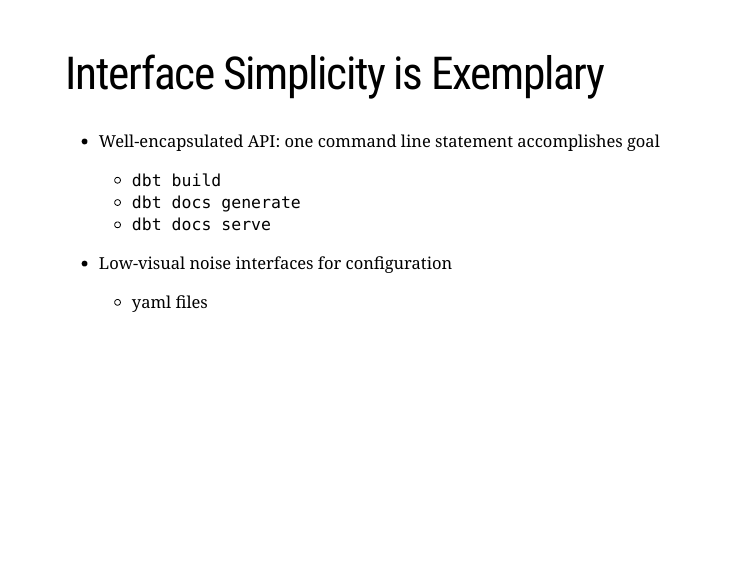
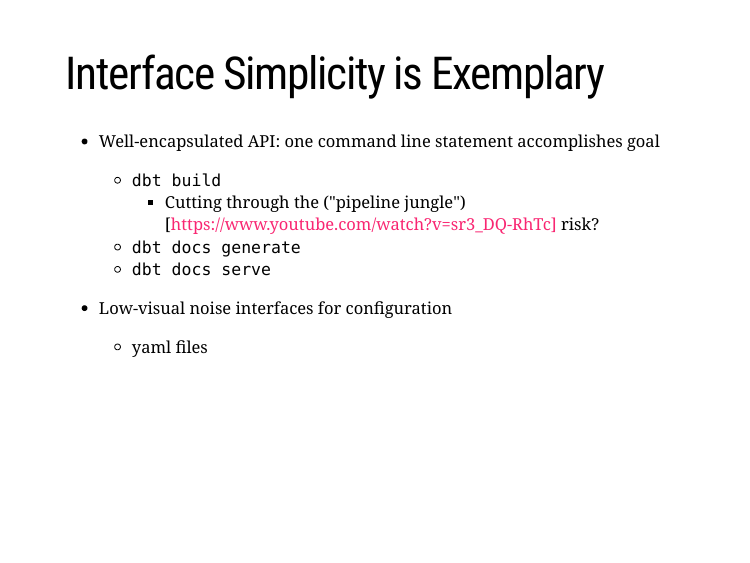
Before and after one commit to abrahamalex13/dbt-sharpens-data-science, an R Markdown document (main.Rmd): page 15 of 17. Rendered offline with R 4.5, knitr and Pandoc, with nearby package versions; the slides are laid out offline by our stand-in for remark.js, each with all of its steps uncovered, in fonts that may differ from those the slides ask for, and without slide numbers, shadows or browser add-ons; a font, style sheet, LaTeX package, included part or bibliography that could not be used is replaced or left out.

Commit message:
Add ml-data mgmt problems vid link

```diff
--- a/main.Rmd
+++ b/main.Rmd
@@ -214,6 +214,7 @@ class: inverse, center, middle
 
 - Well-encapsulated API: one command line statement accomplishes goal
   - `dbt build`
+      - Cutting through the ("pipeline jungle")[https://www.youtube.com/watch?v=sr3_DQ-RhTc] risk?
   - `dbt docs generate`
   - `dbt docs serve`
 
```
